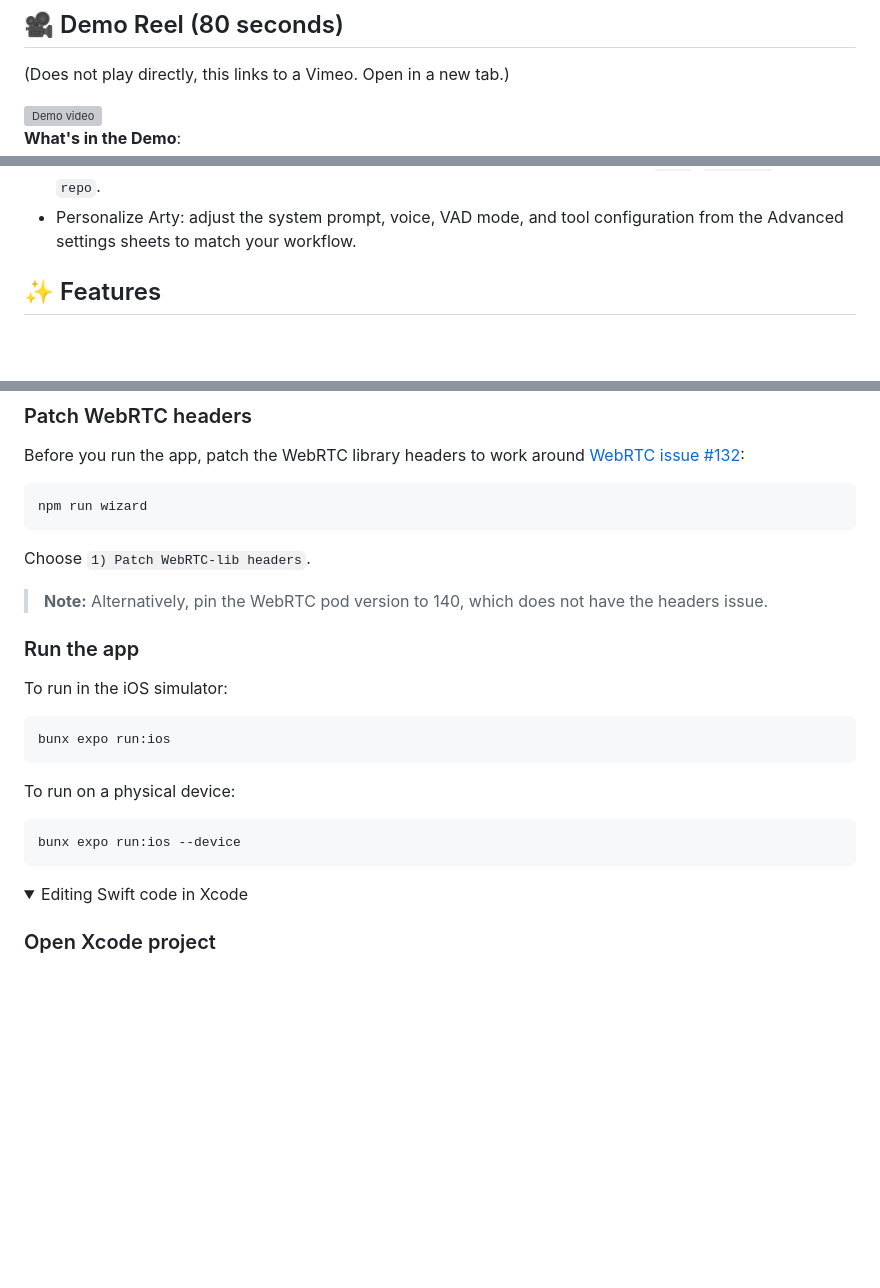
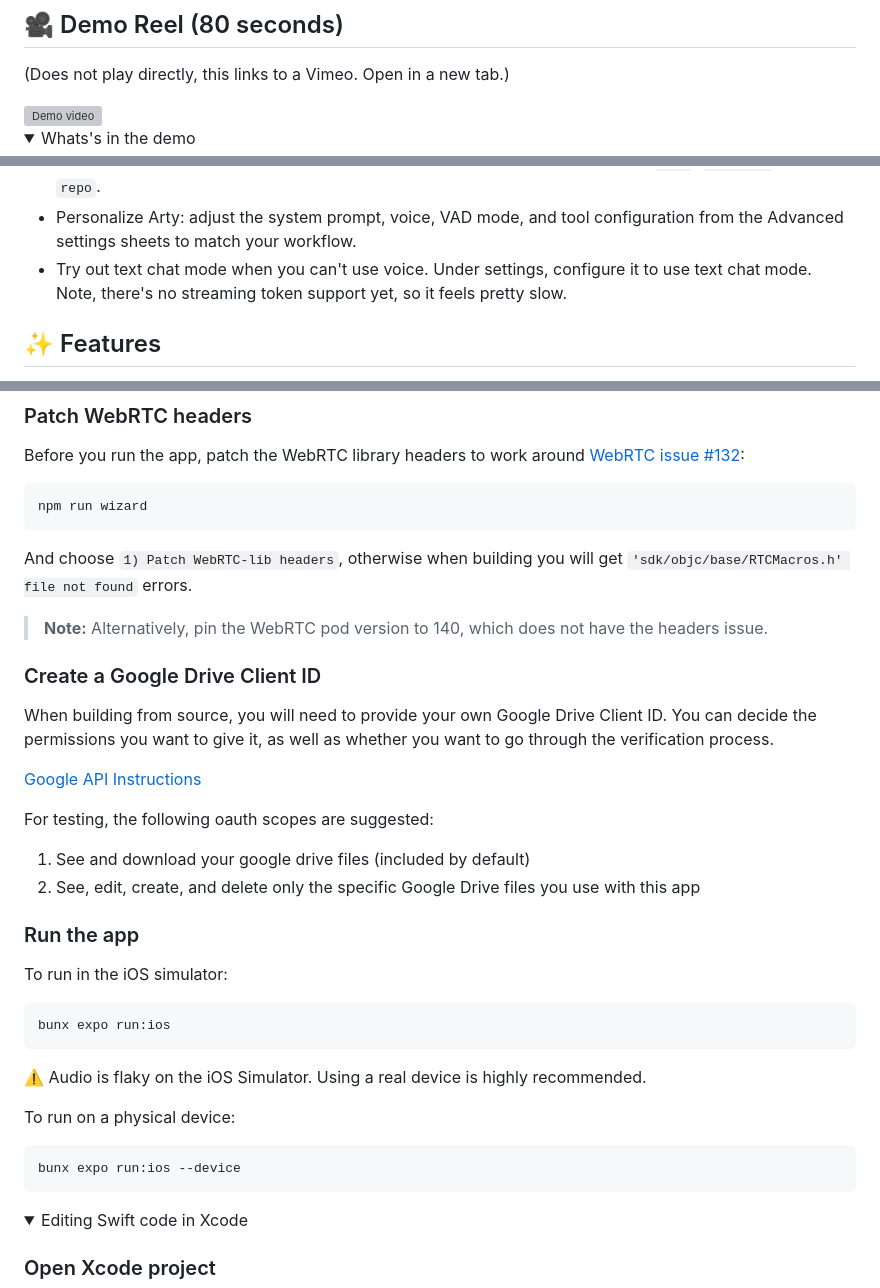
Before and after one commit to vibemachine-labs/arty, a Markdown page: README.md, 3 parts joined by grey strips. Rendered like a GitHub page; folded sections open; blank space fills up the shorter version; grey boxes are pictures that could not be loaded.

Commit message:
Update readme - while testing the install instructions (#1)
* update readme

* what's in demo collapsable

* show errors

* Create a Google Drive Client ID

* text chat mode

````diff
--- a/README.md
+++ b/README.md
@@ -14,5 +14,6 @@ It's currently a thin wrapper around the OpenAI Realtime speech API, however the
   <img src="https://github.com/user-attachments/assets/3d0f9b19-54dc-45c2-888b-223e05fb46f4" alt="Demo video">
 </a>
 
-**What's in the Demo**:
+<details>
+  <summary>Whats's in the demo</summary>
 
@@ -112,6 +115,7 @@ This project offers a fully open alternative: local execution, no data monetizat
 
 - Connect your GitHub account: open the Hamburger Menu → Configure Connectors → GitHub and add a Personal Access Token. When creating the PAT, the recommended scopes are <code>gist</code>, <code>read:org</code>, and <code>repo</code>.
 - Personalize Arty: adjust the system prompt, voice, VAD mode, and tool configuration from the Advanced settings sheets to match your workflow.
+- Try out text chat mode when you can't use voice.  Under settings, configure it to use text chat mode.  Note, there's no streaming token support yet, so it feels pretty slow.
 
 </details>
 
@@ -194,9 +198,20 @@ Before you run the app, patch the WebRTC library headers to work around [WebRTC
 npm run wizard
 ```
 
-Choose `1) Patch WebRTC-lib headers`.
+And choose `1) Patch WebRTC-lib headers`, otherwise when building you will get `'sdk/objc/base/RTCMacros.h' file not found` errors.
 
 > **Note:** Alternatively, pin the WebRTC pod version to 140, which does not have the headers issue.
+
+### Create a Google Drive Client ID
+
+When building from source, you will need to provide your own Google Drive Client ID.  You can decide the permissions you want to give it, as well as whether you want to go through the verification process.
+
+[Google API Instructions](https://support.google.com/cloud/answer/15549257)
+
+For testing, the following oauth scopes are suggested:
+
+1. See and download your google drive files (included by default)
+1. See, edit, create, and delete only the specific Google Drive files you use with this app
 
 ### Run the app
 
@@ -206,14 +221,13 @@ To run in the iOS simulator:
 bunx expo run:ios
 ```
 
+⚠️ Audio is flaky on the iOS Simulator.  Using a real device is highly recommended.
+
 To run on a physical device:
 
 ```bash
 bunx expo run:ios --device
 ```
-
-
-
 
 </details>
 
````
Also changed, not shown: other parts of README.md (+6 -4 lines).
